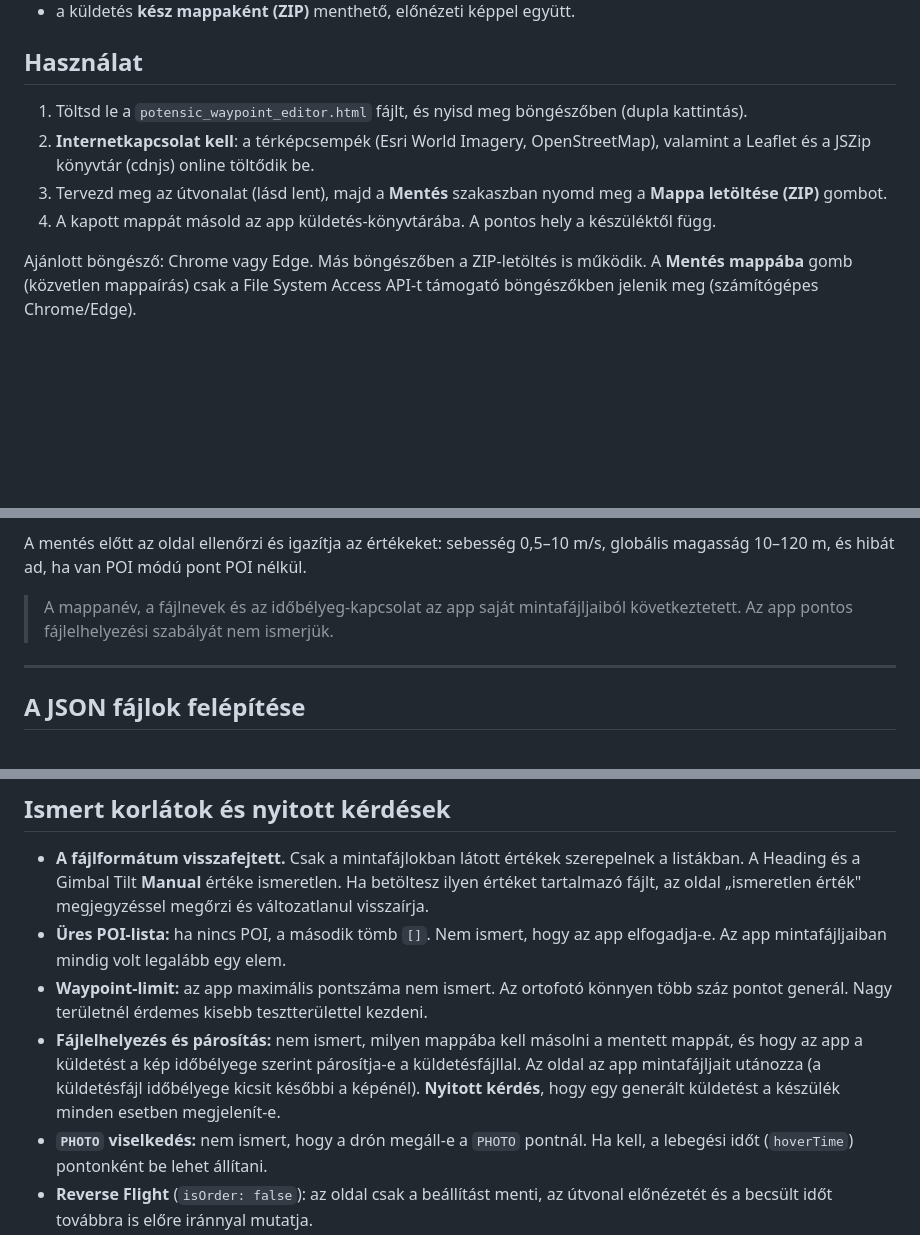
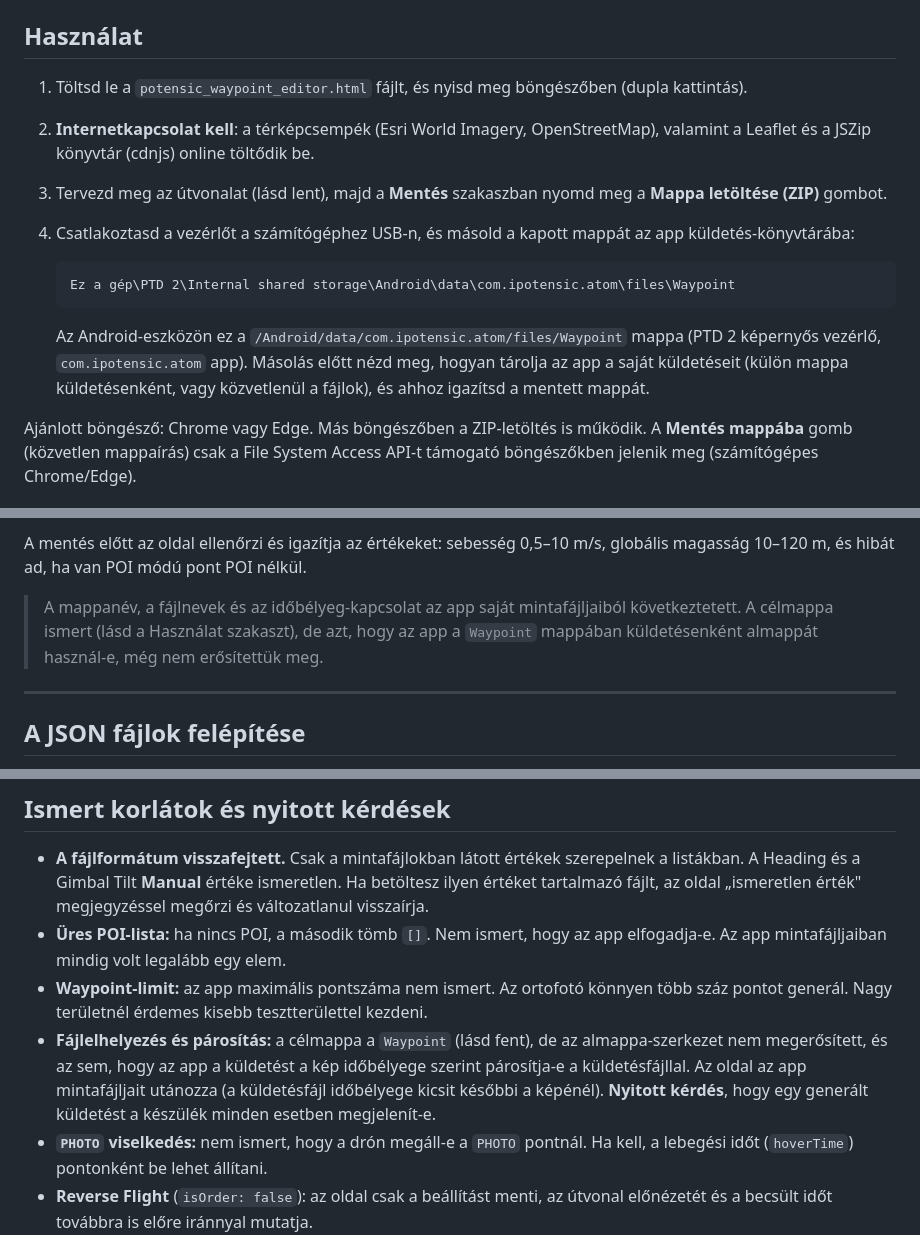
Before and after one commit to NoMenOne/Potensic, a Markdown page: README.md, 3 parts joined by grey strips. Rendered like a GitHub page; blank space fills up the shorter version.

````diff
--- a/README.md
+++ b/README.md
@@ -35,7 +35,13 @@ Az appban a waypointokat telefonon kell kézzel kirakosgatni. Ez az eszköz enn
 1. Töltsd le a `potensic_waypoint_editor.html` fájlt, és nyisd meg böngészőben (dupla kattintás).
 2. **Internetkapcsolat kell**: a térképcsempék (Esri World Imagery, OpenStreetMap), valamint a Leaflet és a JSZip könyvtár (cdnjs) online töltődik be.
 3. Tervezd meg az útvonalat (lásd lent), majd a **Mentés** szakaszban nyomd meg a **Mappa letöltése (ZIP)** gombot.
-4. A kapott mappát másold az app küldetés-könyvtárába. A pontos hely a készüléktől függ.
+4. Csatlakoztasd a vezérlőt a számítógéphez USB-n, és másold a kapott mappát az app küldetés-könyvtárába:
+
+   ```
+   Ez a gép\PTD 2\Internal shared storage\Android\data\com.ipotensic.atom\files\Waypoint
+   ```
+
+   Az Android-eszközön ez a `/Android/data/com.ipotensic.atom/files/Waypoint` mappa (PTD 2 képernyős vezérlő, `com.ipotensic.atom` app). Másolás előtt nézd meg, hogyan tárolja az app a saját küldetéseit (külön mappa küldetésenként, vagy közvetlenül a fájlok), és ahhoz igazítsd a mentett mappát.
 
 Ajánlott böngésző: Chrome vagy Edge. Más böngészőben a ZIP-letöltés is működik. A **Mentés mappába** gomb (közvetlen mappaírás) csak a File System Access API-t támogató böngészőkben jelenik meg (számítógépes Chrome/Edge).
 
@@ -98,7 +104,7 @@ A **Mentés mappába** gomb ugyanezt a három fájlt egy általad választott he
 
 A mentés előtt az oldal ellenőrzi és igazítja az értékeket: sebesség 0,5–10 m/s, globális magasság 10–120 m, és hibát ad, ha van POI módú pont POI nélkül.
 
-> A mappanév, a fájlnevek és az időbélyeg-kapcsolat az app saját mintafájljaiból következtetett. Az app pontos fájlelhelyezési szabályát nem ismerjük.
+> A mappanév, a fájlnevek és az időbélyeg-kapcsolat az app saját mintafájljaiból következtetett. A célmappa ismert (lásd a Használat szakaszt), de azt, hogy az app a `Waypoint` mappában küldetésenként almappát használ-e, még nem erősítettük meg.
 
 ---
 
@@ -207,7 +213,7 @@ A pontok a kör mentén egyenletesen oszlanak: `szög = kezdő_irány ± 360°
 - **A fájlformátum visszafejtett.** Csak a mintafájlokban látott értékek szerepelnek a listákban. A Heading és a Gimbal Tilt **Manual** értéke ismeretlen. Ha betöltesz ilyen értéket tartalmazó fájlt, az oldal „ismeretlen érték" megjegyzéssel megőrzi és változatlanul visszaírja.
 - **Üres POI-lista:** ha nincs POI, a második tömb `[]`. Nem ismert, hogy az app elfogadja-e. Az app mintafájljaiban mindig volt legalább egy elem.
 - **Waypoint-limit:** az app maximális pontszáma nem ismert. Az ortofotó könnyen több száz pontot generál. Nagy területnél érdemes kisebb tesztterülettel kezdeni.
-- **Fájlelhelyezés és párosítás:** nem ismert, milyen mappába kell másolni a mentett mappát, és hogy az app a küldetést a kép időbélyege szerint párosítja-e a küldetésfájllal. Az oldal az app mintafájljait utánozza (a küldetésfájl időbélyege kicsit későbbi a képénél). **Nyitott kérdés**, hogy egy generált küldetést a készülék minden esetben megjelenít-e.
+- **Fájlelhelyezés és párosítás:** a célmappa a `Waypoint` (lásd fent), de az almappa-szerkezet nem megerősített, és az sem, hogy az app a küldetést a kép időbélyege szerint párosítja-e a küldetésfájllal. Az oldal az app mintafájljait utánozza (a küldetésfájl időbélyege kicsit későbbi a képénél). **Nyitott kérdés**, hogy egy generált küldetést a készülék minden esetben megjelenít-e.
 - **`PHOTO` viselkedés:** nem ismert, hogy a drón megáll-e a `PHOTO` pontnál. Ha kell, a lebegési időt (`hoverTime`) pontonként be lehet állítani.
 - **Reverse Flight** (`isOrder: false`): az oldal csak a beállítást menti, az útvonal előnézetét és a becsült időt továbbra is előre iránnyal mutatja.
 - **Kamera adatai:** az alapértékek (84°, 8192×6144) a gyártói adatlapok alapján vannak megadva, ellenőrizd őket.
````
